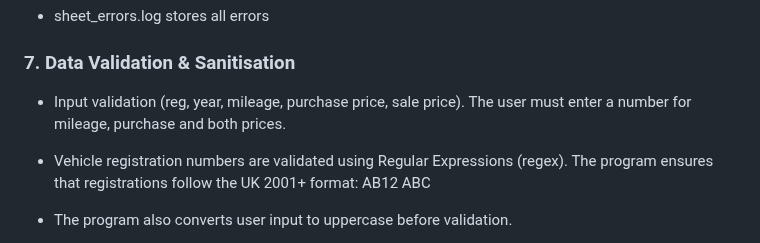
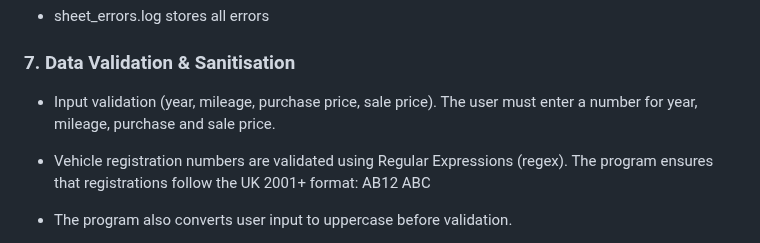
Before and after one commit to garethrogers28/garage_stock_manager, a Markdown page: README.md, the part around the change. GitHub-like rendering.

Commit message:
Update validation feature description in README.md

```diff
--- a/README.md
+++ b/README.md
@@ -199,7 +199,7 @@ Update functionality is planned for future development.
 
 ### 7. Data Validation & Sanitisation
 
-- Input validation (reg, year, mileage, purchase price, sale price). The user must enter a number for mileage, purchase and both prices.
+- Input validation (year, mileage, purchase price, sale price). The user must enter a number for year, mileage, purchase and sale price.
 
 - Vehicle registration numbers are validated using Regular Expressions (regex). The program ensures that registrations follow the UK 2001+ format: AB12 ABC
 
```
